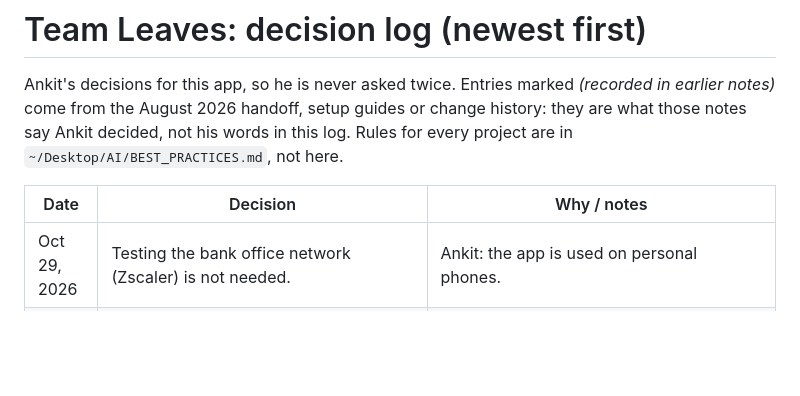
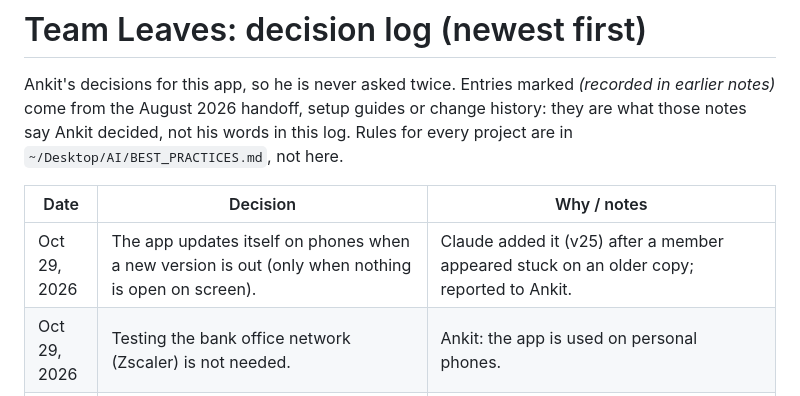
Before and after one commit to ankit-icici/team-leaves, a Markdown page: DECISIONS.md, the part around the change. Rendered like a GitHub page; blank space fills up the shorter version.

```diff
--- a/DECISIONS.md
+++ b/DECISIONS.md
@@ -7,6 +7,7 @@ project are in `~/Desktop/AI/BEST_PRACTICES.md`, not here.
 
 | Date | Decision | Why / notes |
 |---|---|---|
+| Oct 29, 2026 | The app updates itself on phones when a new version is out (only when nothing is open on screen). | Claude added it (v25) after a member appeared stuck on an older copy; reported to Ankit. |
 | Oct 29, 2026 | Testing the bank office network (Zscaler) is not needed. | Ankit: the app is used on personal phones. |
 | Oct 29, 2026 | Four teams hidden, not deleted: two duplicate copies of one team, a one-person test team and a former colleague's team (ids in `HANDOFF.md` section 4). | Ankit asked to delete them. Claude may not permanently delete data, so "delete" means hidden for everyone (reversible); Ankit can delete for good in the Firebase console. Their leaves were already in the real teams, except 2 past days in the test team. |
 | Oct 29, 2026 | A colleague who left ICICI Bank was removed from the biggest team. | Ankit's request. Done as the app's normal reversible removal; there were no leaves marked. |
```
Also changed, not shown: HANDOFF.md (+23 -3 lines).
